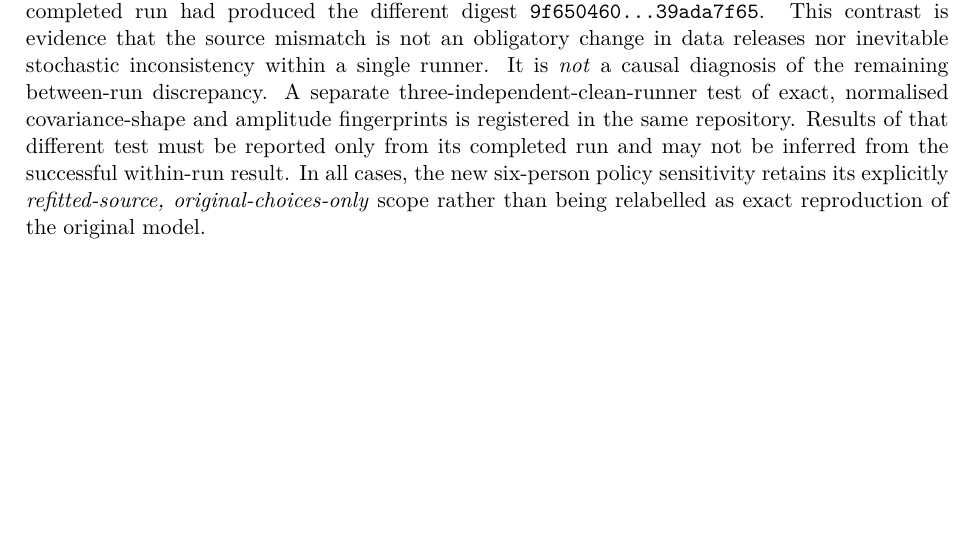
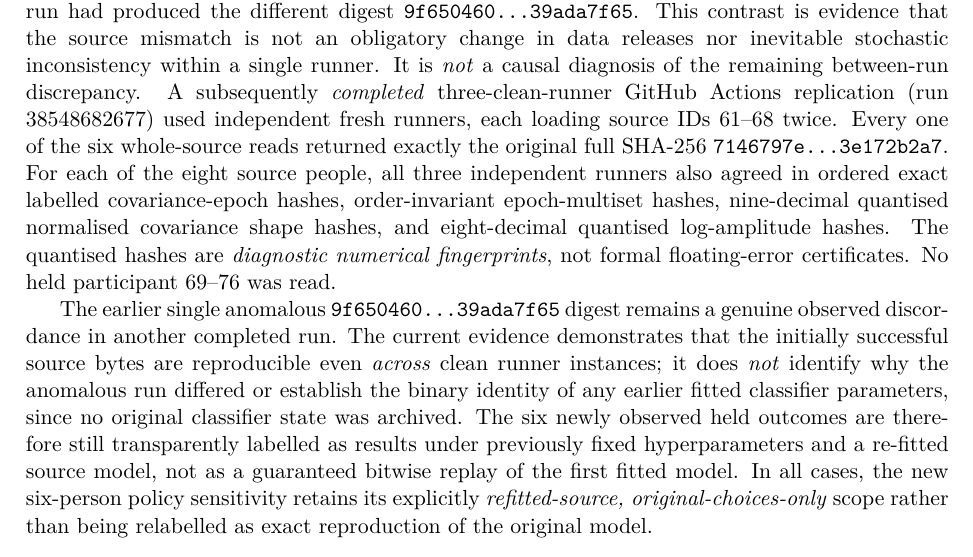
Before and after one commit to lindicaphxag-tech/kaggle, a LaTeX paper (research/defaultreg_bspc_v13/main_p3_source_only_optimisation_NEGATIVE_UNREADY.tex, which reads research/defaultreg_bspc_v13/P3_source_hash_drift_intra_runner_forensic_scope_20261014.tex): part of page 11 of 12 before the commit and part of page 11 of 13 after it, cut so that both start at the same text, the shorter picture padded with empty space. Compiled offline with pdfLaTeX.

Commit message:
paper(p3): incorporate three independent clean-runner exact source fingerprint replications, preserve anomalous single-run discrepancy

```diff
--- a/research/defaultreg_bspc_v13/P3_source_hash_drift_intra_runner_forensic_scope_20261014.tex
+++ b/research/defaultreg_bspc_v13/P3_source_hash_drift_intra_runner_forensic_scope_20261014.tex
@@ -42,13 +42,43 @@ is not an obligatory change in data releases nor
 inevitable stochastic inconsistency within a single
 runner. It is \emph{not} a causal diagnosis of the
 remaining between-run discrepancy.
-A separate three-independent-clean-runner
-test of exact, normalised covariance-shape and
-amplitude fingerprints is registered in the
-same repository. Results of that different
-test must be reported only from its completed
-run and may not be inferred from the successful
-within-run result.
+A subsequently \emph{completed} three-clean-runner
+GitHub Actions replication
+(\href{https://github.com/lindicaphxag-tech/kaggle/actions/runs/38548682677}
+{run 38548682677}) used independent fresh
+runners, each loading source IDs 61--68 twice.
+Every one of the six whole-source
+reads returned exactly the original full
+SHA-256 \texttt{7146797e...3e172b2a7}.
+For each of the eight source people, all
+three independent runners also agreed in
+ordered exact labelled covariance-epoch hashes,
+order-invariant epoch-multiset hashes,
+nine-decimal quantised normalised covariance
+shape hashes, and eight-decimal quantised
+log-amplitude hashes. The quantised hashes
+are \emph{diagnostic numerical fingerprints},
+not formal floating-error certificates.
+No held participant 69--76 was read.
+
+The earlier single anomalous
+\texttt{9f650460...39ada7f65} digest remains
+a genuine observed discordance in another
+completed run. The current evidence
+demonstrates that the initially successful
+source bytes are reproducible even
+\emph{across} clean runner instances;
+it does \emph{not} identify why the
+anomalous run differed or establish
+the binary identity of any earlier
+fitted classifier parameters, since no
+original classifier state was archived.
+The six newly observed held outcomes
+are therefore still transparently
+labelled as results under previously
+fixed hyperparameters and a re-fitted
+source model, not as a guaranteed
+bitwise replay of the first fitted model.
 In all cases, the new six-person
 policy sensitivity retains its explicitly
 \emph{refitted-source, original-choices-only}
```
